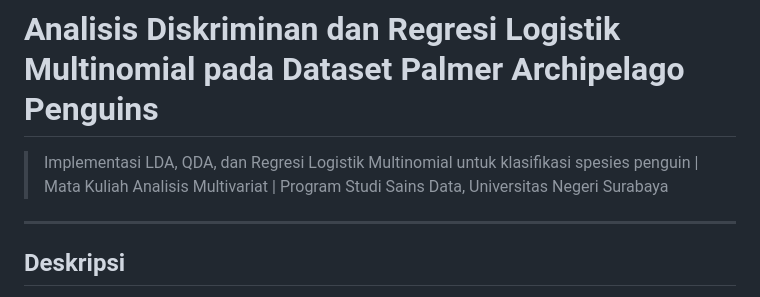
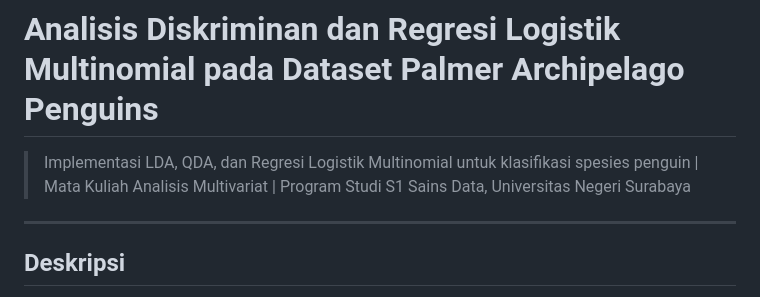
Before and after one commit to rizqiwg/Analisis-Diskriminan-dan-Regresi-Logistik-Multinomial-pada-Dataset-Palmer-Archipelago-Penguins, a Markdown page: README.md, the part around the change. Drawn GitHub-style.

```diff
--- a/README.md
+++ b/README.md
@@ -1,6 +1,6 @@
 # Analisis Diskriminan dan Regresi Logistik Multinomial pada Dataset Palmer Archipelago Penguins
 
-> Implementasi LDA, QDA, dan Regresi Logistik Multinomial untuk klasifikasi spesies penguin | Mata Kuliah Analisis Multivariat | Program Studi Sains Data, Universitas Negeri Surabaya
+> Implementasi LDA, QDA, dan Regresi Logistik Multinomial untuk klasifikasi spesies penguin | Mata Kuliah Analisis Multivariat | Program Studi S1 Sains Data, Universitas Negeri Surabaya
 
 ---
 
```
